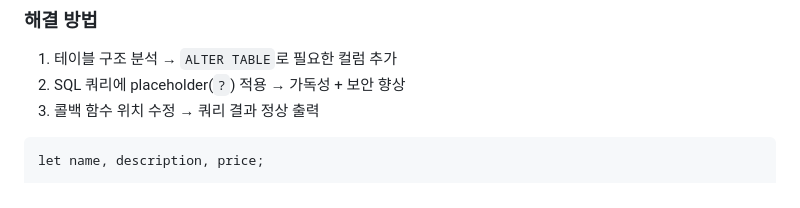
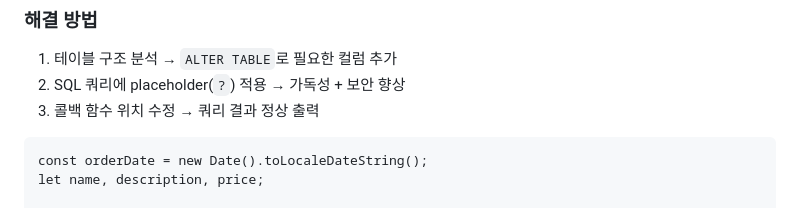
Before and after one commit to Hangeony/TennisMarket, a Markdown page: README.md, the part around the change. Drawn GitHub-style.

````diff
--- a/README.md
+++ b/README.md
@@ -53,6 +53,7 @@ if (productId == '1') {
 3. 콜백 함수 위치 수정 → 쿼리 결과 정상 출력
 
 ```
+const orderDate = new Date().toLocaleDateString();
 let name, description, price;
 
 if (productId == '1') {
````
